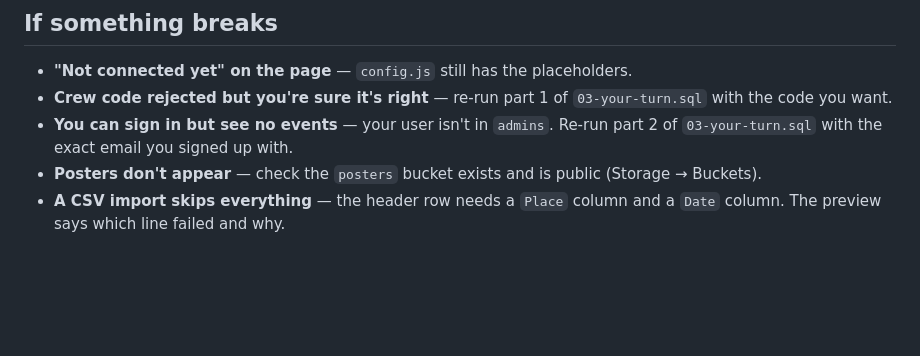
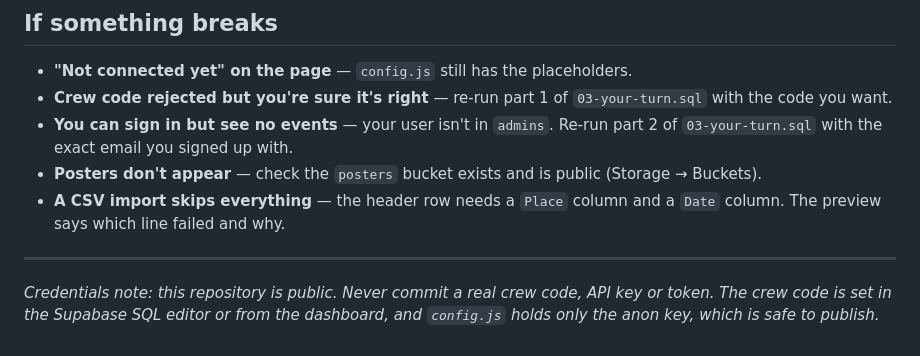
Before and after one commit to thewalruslives/slpc-website, a Markdown page: crew/_setup/README.md, the part around the change. GitHub-like rendering; blank space fills up the shorter version.

Commit message:
Note in setup docs that the repo is public
A reminder at the point of use, after a real crew code was committed here once.

Co-Authored-By: Claude Opus 5 <noreply@anthropic.com>

```diff
--- a/crew/_setup/README.md
+++ b/crew/_setup/README.md
@@ -182,3 +182,9 @@ crew page needs to show them. Only an admin can upload one.
   (Storage → Buckets).
 - **A CSV import skips everything** — the header row needs a `Place` column and
   a `Date` column. The preview says which line failed and why.
+
+---
+
+*Credentials note: this repository is public. Never commit a real crew code,
+API key or token. The crew code is set in the Supabase SQL editor or from the
+dashboard, and `config.js` holds only the anon key, which is safe to publish.*
```
